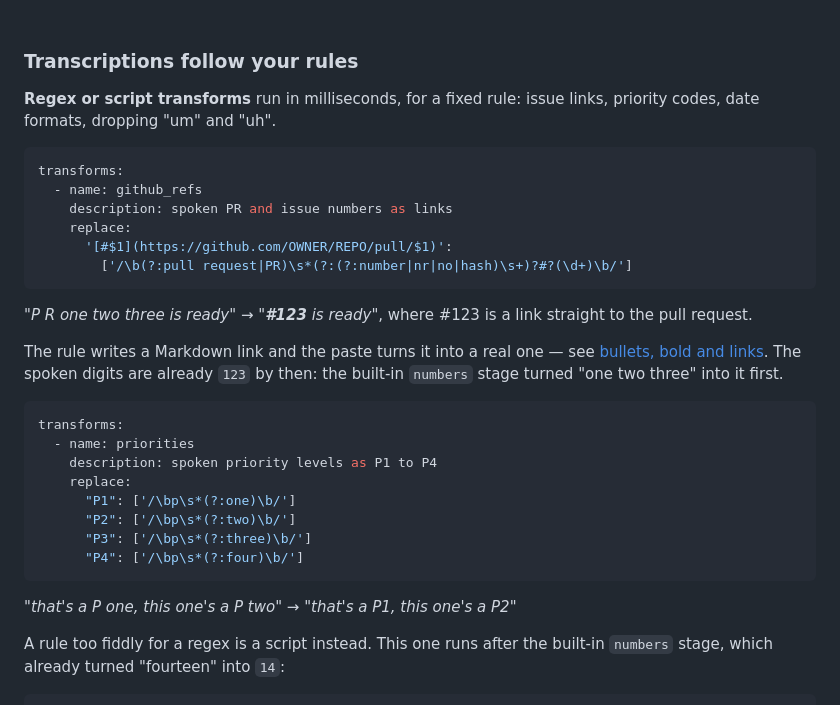
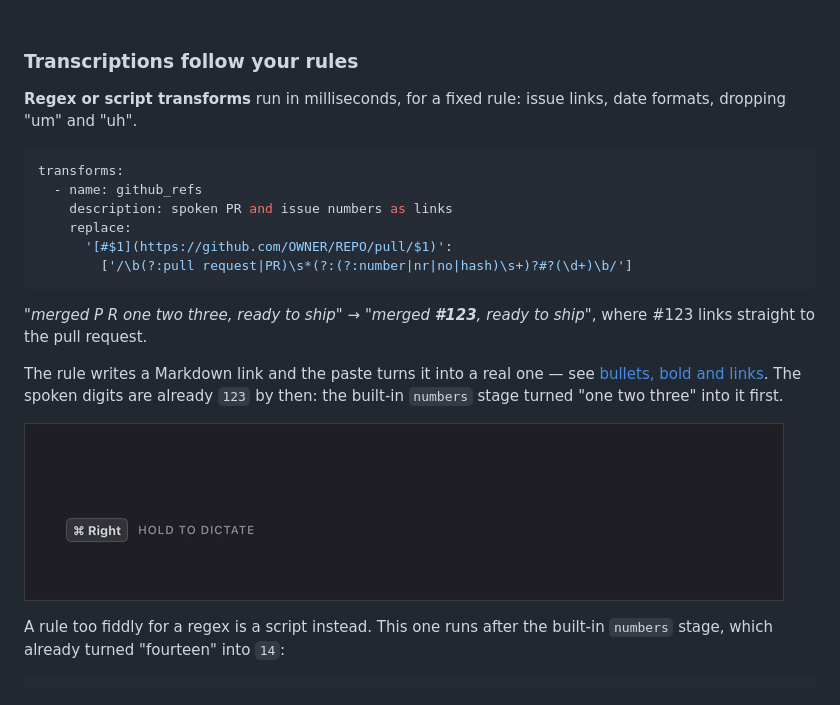
Before and after one commit to znat/parrotflow, a Markdown page: README.md, the part around the change. Rendered like a GitHub page; pictures changed too: Resources/refs.gif (added).

Commit message:
docs: github_refs is the regex example, with the GIF that shows it
Two regex examples did the same job twice, so the P1-to-P4 priorities
table goes and github_refs stands as the one. The script half, dates,
is untouched — it is there to contrast a script with a table.

Resources/refs.gif is new: 101 frames, 6.31s, built the way the others
are, from an HTML animation screenshotted frame by frame in headless
Chrome. It shows the dictation, PR123 becoming a clickable #123, and
underneath it where that link actually points.

Co-Authored-By: Claude Opus 5 (1M context) <noreply@anthropic.com>
Claude-Session: https://claude.ai/code/session_01Y83bctErpH64Z1MTDo7ZfJ
Signed-off-by: Nathan Zylbersztejn <nzylbersztejn@swoop.com>

````diff
--- a/README.md
+++ b/README.md
@@ -54,7 +54,7 @@ To find it: the 🦜 icon in the menu bar → Settings → Edit Config…
 ### Transcriptions follow your rules
 
 **Regex or script transforms** run in milliseconds, for a fixed rule: issue
-links, priority codes, date formats, dropping "um" and "uh".
+links, date formats, dropping "um" and "uh".
 
 ```yaml
 transforms:
@@ -65,26 +65,17 @@ transforms:
         ['/\b(?:pull request|PR)\s*(?:(?:number|nr|no|hash)\s+)?#?(\d+)\b/']
 ```
 
-*"P R one two three is ready"* → *"**#123** is ready"*, where #123 is a link
-straight to the pull request.
+*"merged P R one two three, ready to ship"* → *"merged **#123**, ready to
+ship"*, where #123 links straight to the pull request.
 
 The rule writes a Markdown link and the paste turns it into a real one — see
 [bullets, bold and links](docs/configuration.md#bullets-bold-and-links). The
 spoken digits are already `123` by then: the built-in `numbers` stage turned
 "one two three" into it first.
 
-```yaml
-transforms:
-  - name: priorities
-    description: spoken priority levels as P1 to P4
-    replace:
-      "P1": ['/\bp\s*(?:one)\b/']
-      "P2": ['/\bp\s*(?:two)\b/']
-      "P3": ['/\bp\s*(?:three)\b/']
-      "P4": ['/\bp\s*(?:four)\b/']
-```
-
-*"that's a P one, this one's a P two"* → *"that's a P1, this one's a P2"*
+![Dictating "merged P R one two three, ready to ship" and the github_refs rule
+turning PR123 into a clickable #123 that points at
+github.com/znat/parrotflow/pull/123](Resources/refs.gif)
 
 A rule too fiddly for a regex is a script instead. This one runs after the
 built-in `numbers` stage, which already turned "fourteen" into `14`:
````
